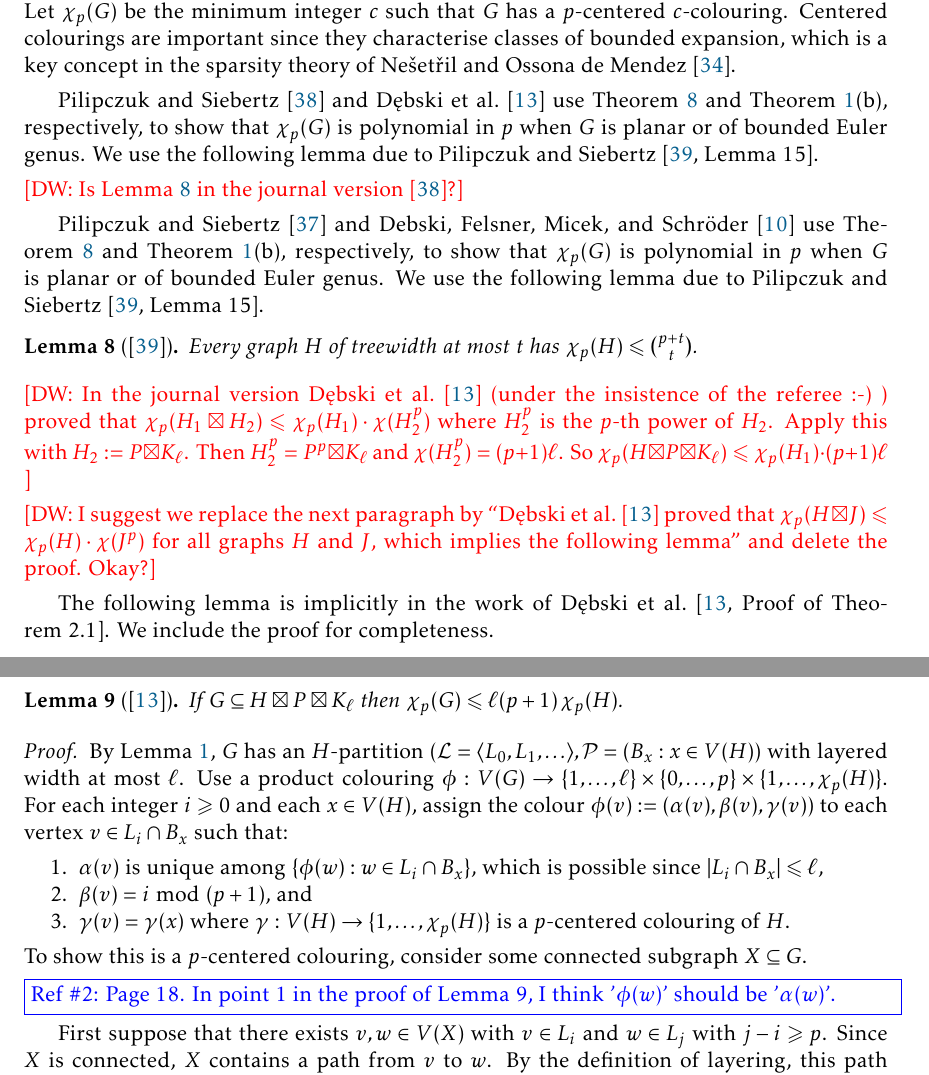
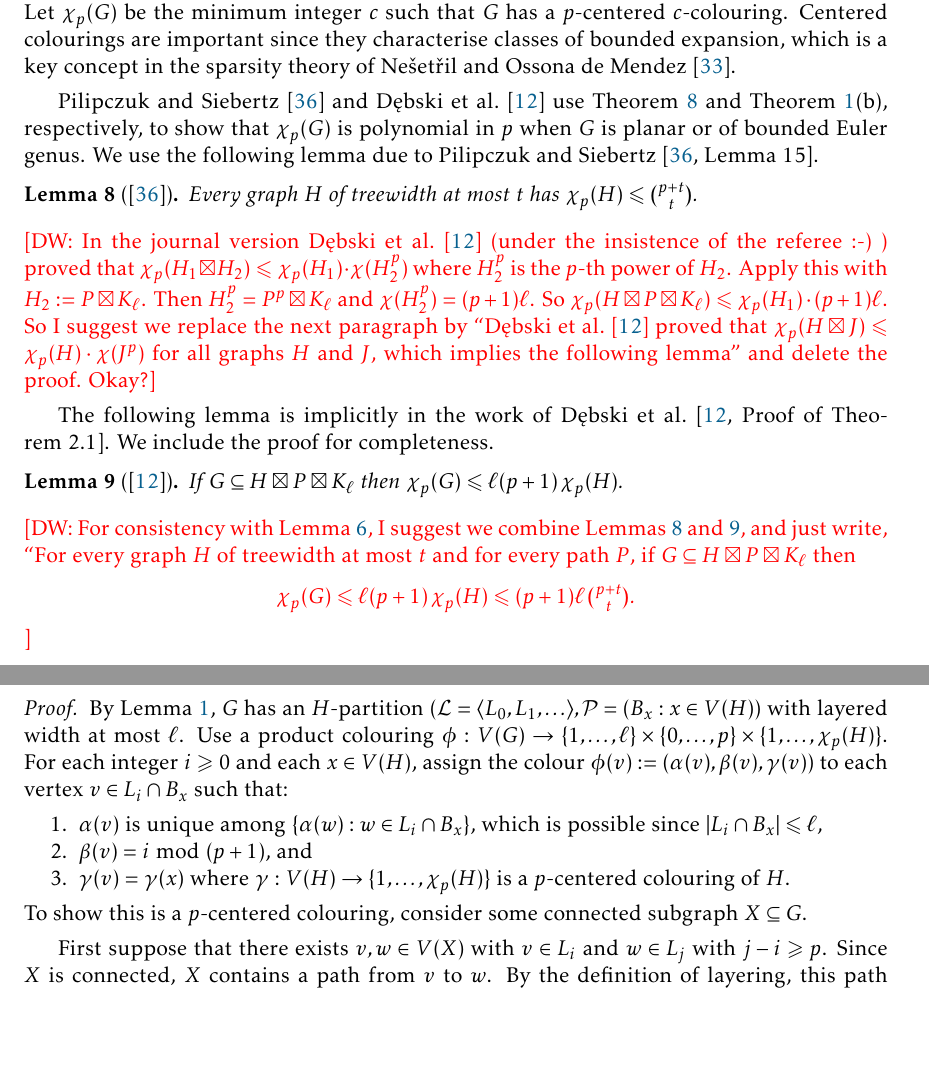
Before and after one commit to patmorin/k-planar, a LaTeX document (k-planar.tex): two parts of pages 23 and 24 of 33 before the commit and two parts of pages 23 and 24 of 32 after it, joined at a grey line, cut so that both start at the same text, the shorter picture padded with empty space. Compiled offline with pdfLaTeX; a missing bibliography style is replaced by a similar one.

Commit message:
more updates

```diff
--- a/k-planar.tex
+++ b/k-planar.tex
@@ -873,21 +875,15 @@ Prior to the current work, the strongest upper bound on the non-repetitive chrom
 
 A $c$-colouring $\phi$ of $G$ is \defin{$p$-centered} if, for every connected subgraph $X\subseteq G$, $|\{\phi(v):v\in V(X)\}| > p$ or there exists some $v\in V(X)$ such that $\phi(v)\neq \phi(w)$ for every $w\in V(X)\setminus\{v\}$.  In words, either $X$ receives more than $p$ colours or some vertex in $X$ receives a unique colour.  Let $\chi_p(G)$ be the minimum integer $c$ such that $G$ has a $p$-centered $c$-colouring. Centered colourings are important since they characterise classes of bounded expansion, which is a key concept in the sparsity theory of \citet{Sparsity}.
 
-\citet{PS21} and \citet{DFMS21} use \cref{ps} and \cref{PlanarProduct}(b), respectively, to show that $\chi_p(G)$ is polynomial in $p$ when $G$ is planar or of bounded Euler genus.  We use the following lemma due to \citet[Lemma~15]{pilipczuk.siebertz:polynomial-arxiv}.
+\citet{PS21} and \citet{DFMS21} use \cref{ps} and \cref{PlanarProduct}(b), respectively, to show that $\chi_p(G)$ is polynomial in $p$ when $G$ is planar or of bounded Euler genus.  We use the following lemma due to \citet[Lemma~15]{PS21}.
 
-\note{DW}{Is \cref{p-centered-treewidth} in the journal version \citep{PS21}?}
-
-\citet{pilipczuk.siebertz:polynomial-soda} and \citet{debski.felsner.ea:improved} use \cref{ps} and \cref{PlanarProduct}(b), respectively, to show that $\chi_p(G)$ is polynomial in $p$ when $G$ is planar or of bounded Euler genus.  We use the following lemma due to \citet[Lemma~15]{pilipczuk.siebertz:polynomial-arxiv}.
-
-\begin{lem}[\citep{pilipczuk.siebertz:polynomial-arxiv}]
+\begin{lem}[\citep{PS21}]
 \label{p-centered-treewidth}
   Every graph $H$ of treewidth at most $t$ has $\chi_p(H)\leq \binom{p+t}{t}$.
 \end{lem}
 
 \note{DW}{In the journal version \citet{DFMS21} (under the insistence of the referee :-) ) proved that $\chi_p(H_1\boxtimes H_2) \leq \chi_p(H_1) \cdot \chi(H_2^p)$ where $H_2^p$ is the $p$-th power of $H_2$. Apply this with $H_2:= P \boxtimes K_\ell$. Then $H_2^p= P^p\boxtimes K_\ell$ and $\chi(H_2^p)=(p+1)\ell$. So
-	$\chi_p(H\boxtimes P \boxtimes K_\ell) \leq \chi_p(H_1) \cdot (p+1)\ell$ }
-
-\note{DW}{I suggest we replace the next paragraph by 	``\citet{DFMS21} proved that
+	$\chi_p(H\boxtimes P \boxtimes K_\ell) \leq \chi_p(H_1) \cdot (p+1)\ell$. So I suggest we replace the next paragraph by 	``\citet{DFMS21} proved that
 $\chi_p(H \boxtimes J) \leq \chi_p(H) \cdot \chi(J^p)$ for all graphs $H$ and $J$, which implies the following lemma'' and delete the proof. Okay?}
 
 The following lemma is implicitly in the work of \citet[Proof of Theorem~2.1]{DFMS21}. We include the proof for completeness.
@@ -897,19 +893,18 @@ The following lemma is implicitly in the work of \citet[Proof of Theorem~2.1]{DF
 If $G\subseteq H\boxtimes P \boxtimes K_\ell$ then $\chi_p(G)\le \ell (p+1)\, \chi_p(H)$.
 \end{lem}
 
+\note{DW}{For consistency with \cref{qn}, I suggest we combine \cref{p-centered,p-centered-treewidth}, and just write, ``For every graph $H$ of treewidth at most $t$ and for every path $P$, if $G\subseteq H\boxtimes P \boxtimes K_\ell$ then
+	\[\chi_p(G)\le \ell (p+1)\, \chi_p(H) \leq (p+1)\ell\, \tbinom{p+t}{t}.\]}
 
 \begin{proof}
 	By \cref{PartitionProduct}, $G$ has an $H$-partition $(\mathcal{L}=\langle L_0,L_1,\ldots\rangle, \mathcal{P}=(B_x:x\in V(H))$ with layered width at most $\ell$. Use a product colouring $\phi:V(G)\to \{1,\ldots,\ell\}\times\{0,\ldots,p\}\times\{1,\ldots,\chi_p(H)\}$.  For each integer $i\ge 0$ and each $x\in V(H)$, assign the colour $\phi(v):=(\alpha(v),\beta(v),\gamma(v))$ to each vertex $v\in L_i\cap B_x$ such that:
    \begin{compactenum}
-     \item $\alpha(v)$ is unique among $\{\phi(w): w\in L_i\cap B_x\}$, which is possible
+     \item $\alpha(v)$ is unique among $\{\alpha(w): w\in L_i\cap B_x\}$, which is possible
      since $|L_i\cap B_x|\le \ell$,
      \item $\beta(v)= i\bmod (p+1)$, and
      \item $\gamma(v)=\gamma(x)$ where $\gamma:V(H)\to\{1,\ldots,\chi_p(H)\}$ is a $p$-centered colouring of $H$.
    \end{compactenum}
  To show this is a $p$-centered colouring, consider some connected subgraph $X\subseteq G$.
-
-\referee{2}{Page 18. In point 1 in the proof of Lemma 9, I think '$\phi(w)$' should
-be '$\alpha(w)$'.}
 
  First suppose that there exists $v,w\in V(X)$ with $v\in L_i$ and $w\in L_j$ with $j-i\ge p$. Since $X$ is connected, $X$ contains a path from $v$ to $w$.  By the definition of layering, this path contains at least one vertex from $L_{i'}$ for each $i'\in\{i,i+1,\ldots,j\}$. Therefore, $|\{\beta(v'):v'\in V(X)\}|\ge j-i+1 > p$, so $X$ receives more than $p$ distinct colours.
 
```
Also changed, not shown: k-planar.bib (+12 -1 lines), response.tex (+1 -1 lines), k-planar.tex (17 more changed lines).
